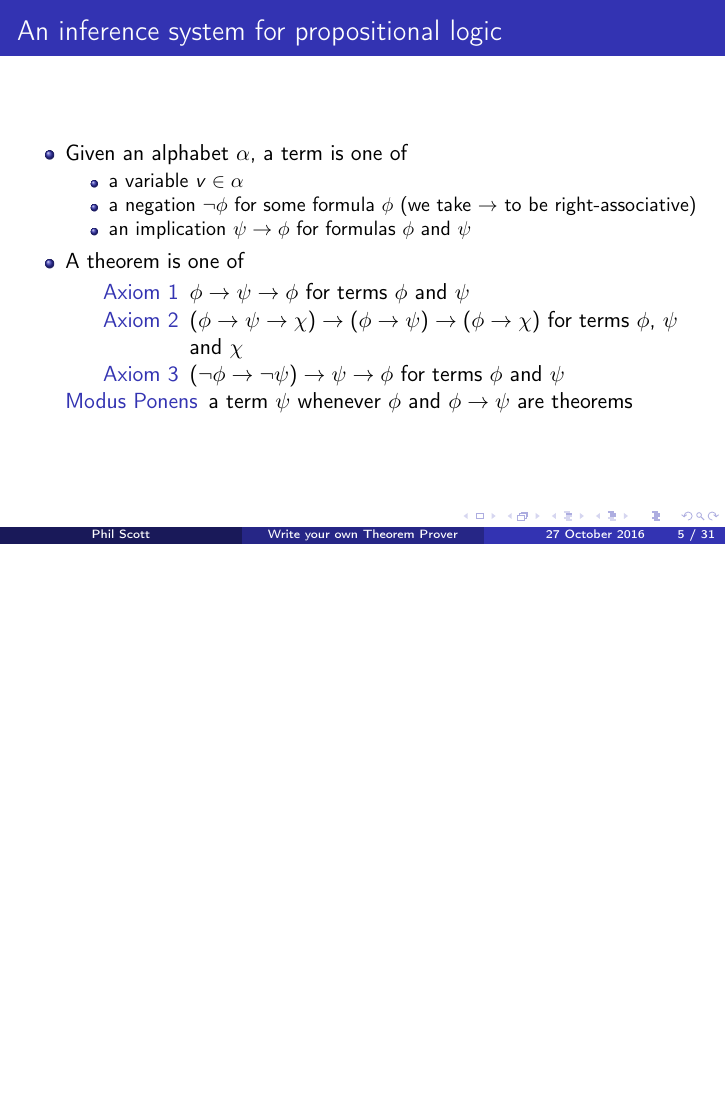
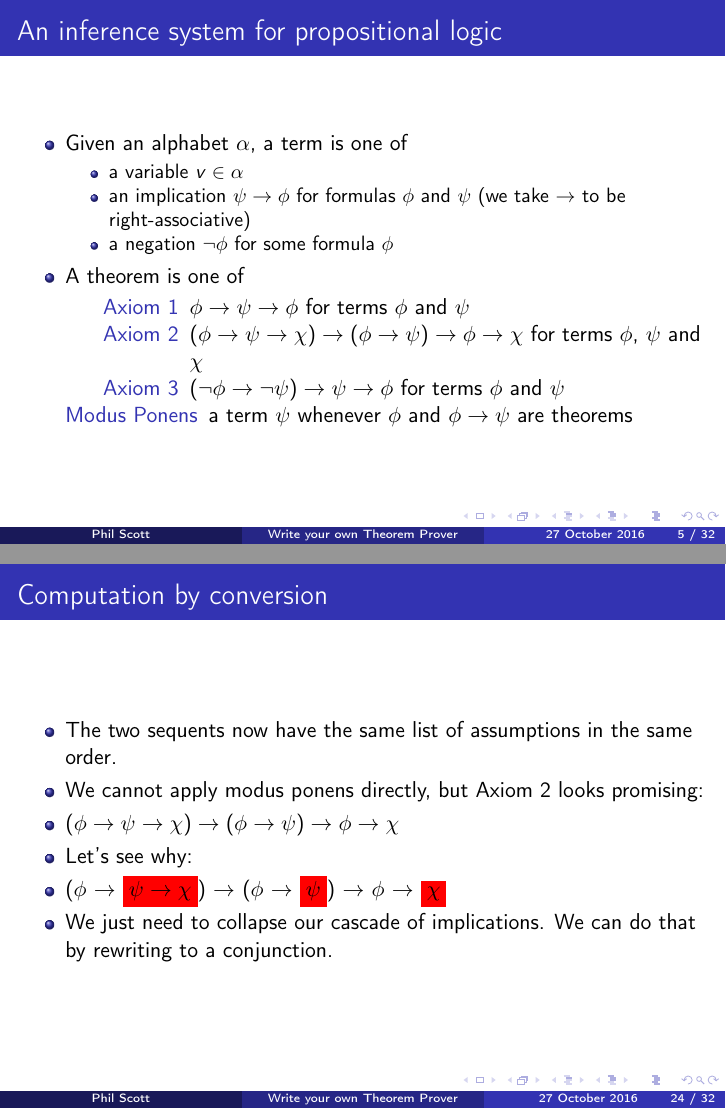
Before and after one commit to Chattered/proplcf, LaTeX slides (slides.tex): page 5 of 31 before the commit and pages 5 and 24 of 32 after it, the two joined at a grey line, the shorter picture padded with empty space. The pictures show the PDF file slides.pdf that the author committed with the source.

Commit message:
Extra slide plus fix typo.

```diff
--- a/slides.tex
+++ b/slides.tex
@@ -86,16 +86,16 @@ Theorems can be found by truth-table checks, DPLL proof-search, or by applying
 \item Given an alphabet \(\alpha\), a term is one of
 \begin{itemize}
 \item a variable \(v \in \alpha\)
-\item a negation \(\neg\phi\) for some formula \(\phi\) (we take \(\rightarrow\) to be
-right-associative)
-\item an implication \(\psi \rightarrow \phi\) for formulas \(\phi\) and \(\psi\)
+\item an implication \(\psi \rightarrow \phi\) for formulas \(\phi\) and \(\psi\) (we take
+\(\rightarrow\) to be right-associative)
+\item a negation \(\neg\phi\) for some formula \(\phi\)
 \end{itemize}
 
 \item A theorem is one of
 \begin{description}
 \item[{Axiom 1}] \(\phi \rightarrow \psi \rightarrow \phi\) for terms \(\phi\) and \(\psi\)
 \item[{Axiom 2}] \((\phi \rightarrow \psi \rightarrow \chi) \rightarrow (\phi
-       \rightarrow \psi) \rightarrow (\phi \rightarrow \chi)\)
+       \rightarrow \psi) \rightarrow \phi \rightarrow \chi\)
        for terms \(\phi\), \(\psi\) and \(\chi\)
 \item[{Axiom 3}] \((\neg \phi \rightarrow \neg \psi) \rightarrow \psi \rightarrow \phi\)
        for terms \(\phi\) and \(\psi\)
@@ -477,6 +477,21 @@ and
 \end{frame}
 
 \begin{frame}[label={sec:orgheadline23}]{Computation by conversion}
+\begin{itemize}
+\item The two sequents now have the same list of assumptions in the same order.
+\item We cannot apply modus ponens directly, but Axiom 2 looks promising:
+\item \((\phi \rightarrow \psi \rightarrow \chi) \rightarrow (\phi
+       \rightarrow \psi) \rightarrow \phi \rightarrow \chi\)
+\item Let's see why:
+\item (\(\phi\) \(\rightarrow\) \colorbox{red}{$\psi \rightarrow \chi$}) \(\rightarrow\) (\(\phi\)
+     \(\rightarrow\) \colorbox{red}{$\psi$}) \(\rightarrow\) \(\phi\) \(\rightarrow\)
+    \colorbox{red}{$\chi$}
+\item We just need to collapse our cascade of implications. We can do that by rewriting
+to a conjunction.
+\end{itemize}
+\end{frame}
+
+\begin{frame}[label={sec:orgheadline24}]{Computation by conversion}
 \small
   Using
 
```
Also changed, not shown: slides.pdf, slides.tex (16 more changed lines), 1 other file.
